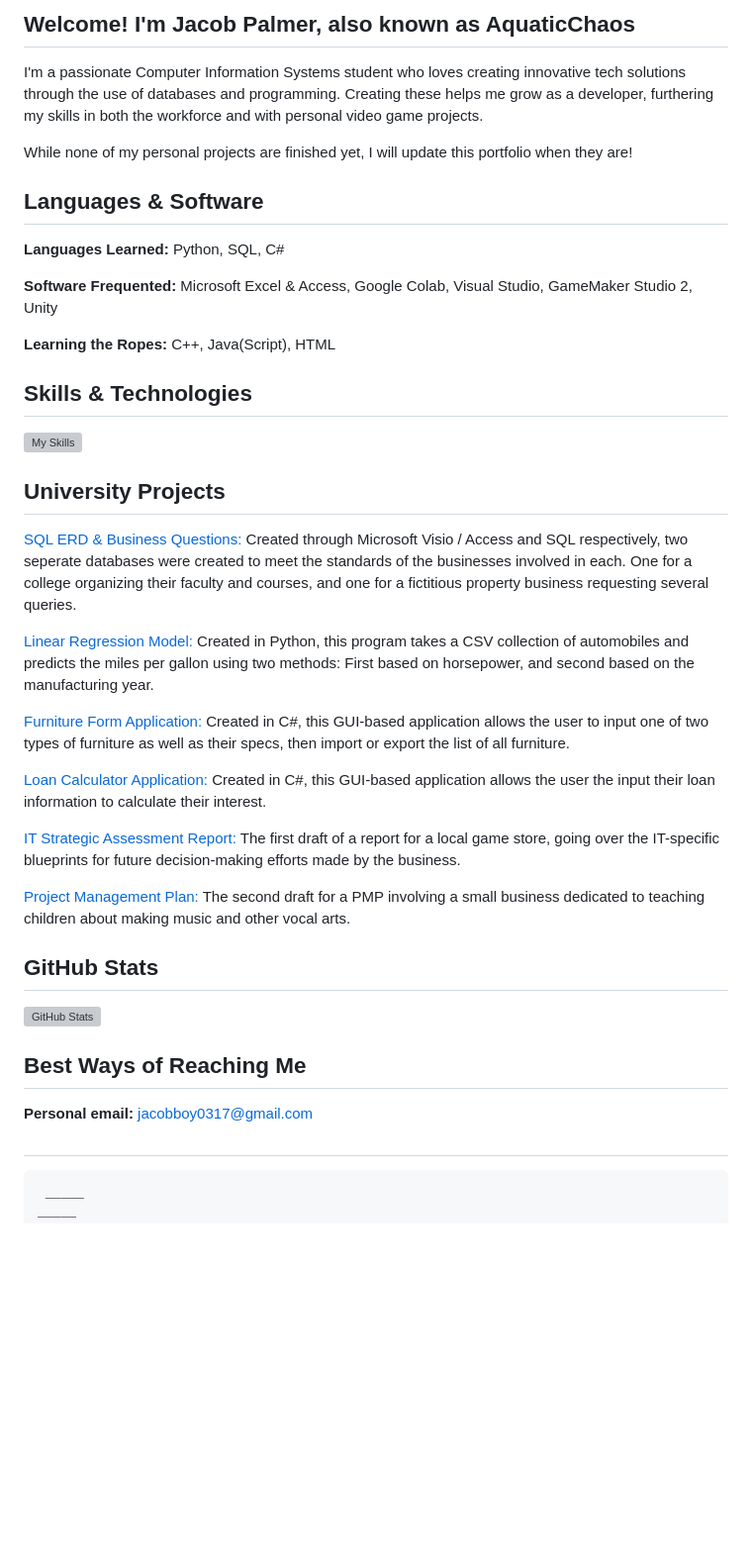
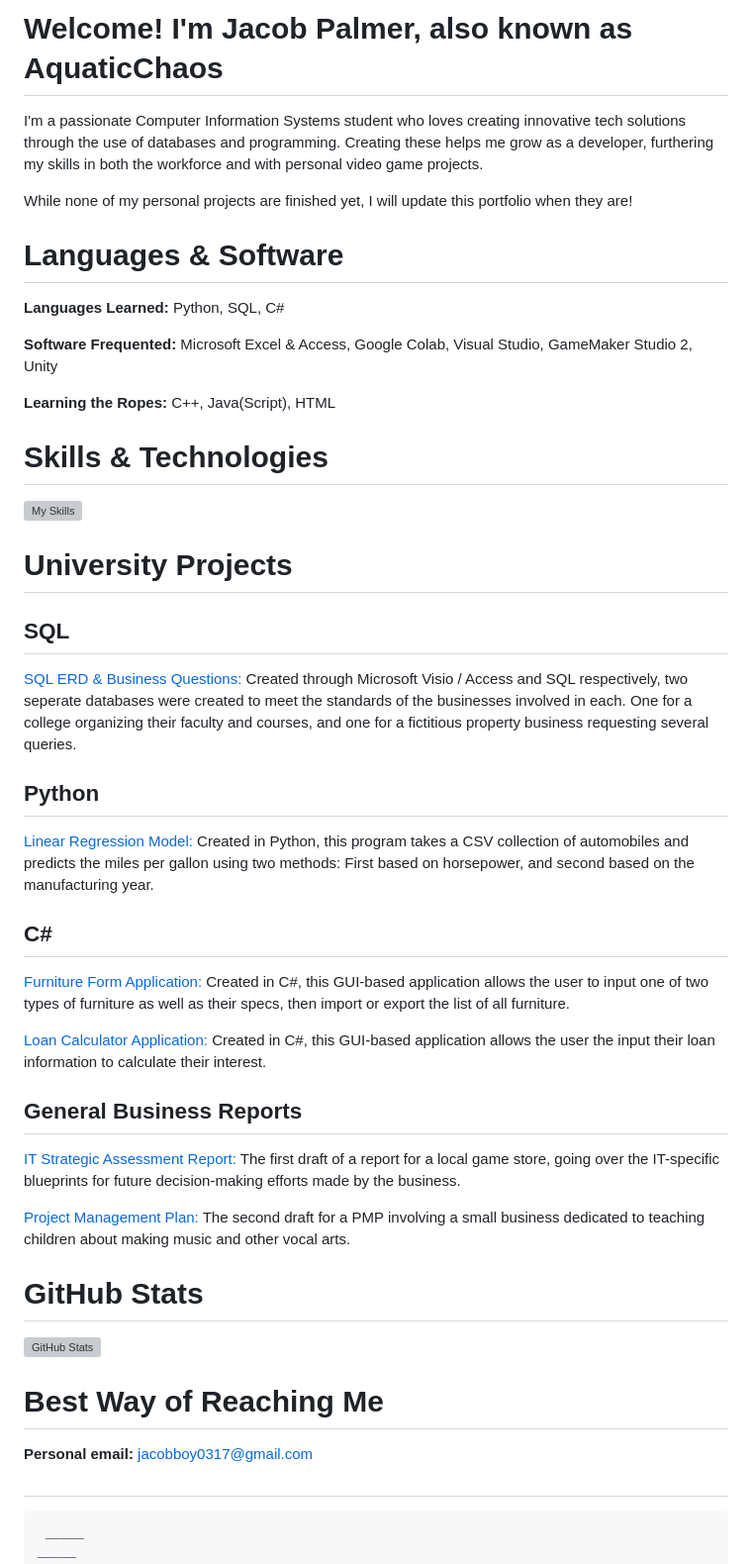
Before and after one commit to AquaticChaos/AquaticChaos.github.io, a Markdown page: README.md, the part around the change. Shown: that part at 99% size. GitHub-like rendering; blank space fills up the shorter version; grey boxes are pictures that could not be loaded.

````diff
--- a/README.md
+++ b/README.md
@@ -1,10 +1,10 @@
-## Welcome! I'm Jacob Palmer, also known as AquaticChaos
+# Welcome! I'm Jacob Palmer, also known as AquaticChaos
 
 I'm a passionate Computer Information Systems student who loves creating innovative tech solutions through the use of databases and programming. Creating these helps me grow as a developer, furthering my skills in both the workforce and with personal video game projects.
 
 While none of my personal projects are finished yet, I will update this portfolio when they are!
 
-## Languages & Software
+# Languages & Software
 
 **Languages Learned:** Python, SQL, C#
 
@@ -12,34 +12,38 @@ While none of my personal projects are finished yet, I will update this portfoli
 
 **Learning the Ropes:** C++, Java(Script), HTML
 
-## Skills & Technologies
+# Skills & Technologies
 
 [![My Skills](https://skillicons.dev/icons?i=mysql,anaconda,visualstudio,gamemakerstudio,unity&perline=8)](https://skillicons.dev)
 
-## University Projects
+# University Projects
 
+## SQL
 [SQL ERD & Business Questions:](https://github.com/AquaticChaos/SQL) Created through Microsoft Visio / Access and SQL respectively, two seperate databases were created to meet the standards of the businesses involved in each. One for a college organizing their faculty and courses, and one for a fictitious property business requesting several queries.
 
+## Python
 [Linear Regression Model:](https://github.com/AquaticChaos/LinearRegression) Created in Python, this program takes a CSV collection of automobiles and predicts the miles per gallon using two methods: First based on horsepower, and second based on the manufacturing year.
 
+## C#
 [Furniture Form Application:](https://github.com/AquaticChaos/FurnitureFormApplication#) Created in C#, this GUI-based application allows the user to input one of two types of furniture as well as their specs, then import or export the list of all furniture.
 
 [Loan Calculator Application:](https://github.com/AquaticChaos/LoanCalculatorApplication) Created in C#, this GUI-based application allows the user the input their loan information to calculate their interest.
 
+## General Business Reports
 [IT Strategic Assessment Report:](https://github.com/AquaticChaos/StrategicAssessment) The first draft of a report for a local game store, going over the IT-specific blueprints for future decision-making efforts made by the business.
 
 [Project Management Plan:](https://github.com/AquaticChaos/ProjectManagementPlan) The second draft for a PMP involving a small business dedicated to teaching children about making music and other vocal arts.
 
 
-## GitHub Stats
+# GitHub Stats
 
 ![GitHub Stats](https://github-readme-stats.vercel.app/api?username=AquaticChaos&show_icons=true&theme=dark)
 
-## Best Ways of Reaching Me
+# Best Way of Reaching Me
 
 **Personal email:** jacobboy0317@gmail.com
 
-##
+#
 
 ```
  _____                                                                                 _____
````
